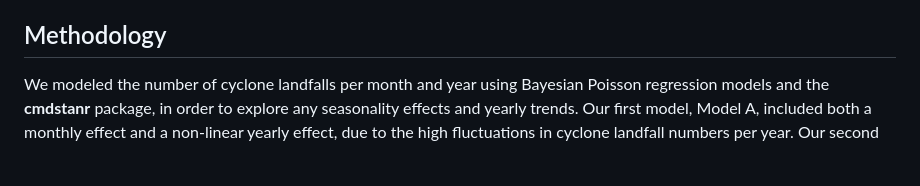
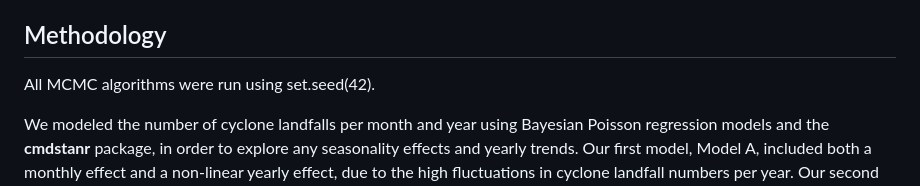
Before and after one commit to leylicowell/01861979-math70076-assessment-2, a Markdown page: README.md, the part around the change. Drawn GitHub-style; blank space fills up the shorter version.

Commit message:
Add seed information in README

```diff
--- a/README.md
+++ b/README.md
@@ -179,6 +179,8 @@ the nearest country.
 
 ## Methodology
 
+All MCMC algorithms were run using set.seed(42).
+
 We modeled the number of cyclone landfalls per month and year using Bayesian
 Poisson regression models and the **cmdstanr** package, in order to explore any seasonality effects and
 yearly trends. Our first model, Model A, included both a monthly effect and a non-linear yearly effect,
```
